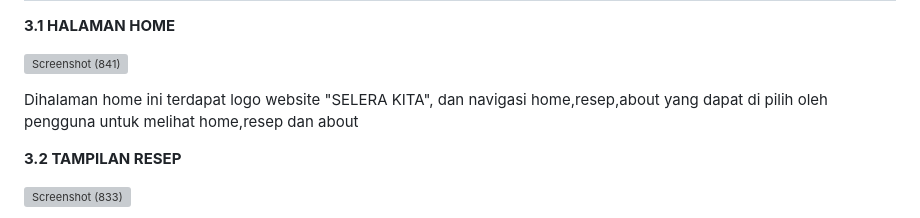
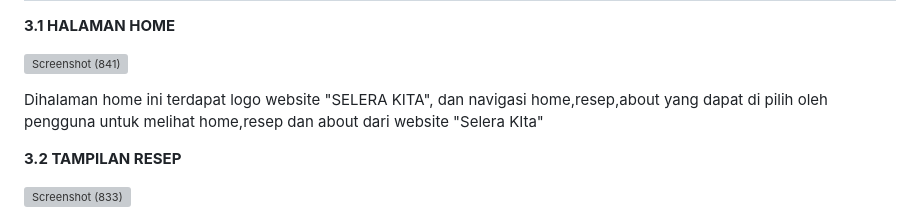
Before and after one commit to AmandaKhoiromaulSoviyanti/PemWebKelompok7, a Markdown page: README.md, the part around the change. Drawn GitHub-style; grey boxes are pictures that could not be loaded.

```diff
--- a/README.md
+++ b/README.md
@@ -99,7 +99,7 @@ Kebutuhan dari website resep makanan “Selera Kita” adalah:
 
 ![Screenshot (841)](https://github.com/AmandaKhoiromaulSoviyanti/PemWebKelompok7/assets/117991094/4a95ce7a-1815-46c8-bc2f-fad5e64a31cd)
 
-Dihalaman home ini terdapat logo website "SELERA KITA", dan  navigasi home,resep,about yang dapat di pilih oleh pengguna untuk melihat home,resep dan about
+Dihalaman home ini terdapat logo website "SELERA KITA", dan  navigasi home,resep,about yang dapat di pilih oleh pengguna untuk melihat home,resep dan about dari website "Selera KIta"
 
 **3.2 TAMPILAN RESEP**
 
```
